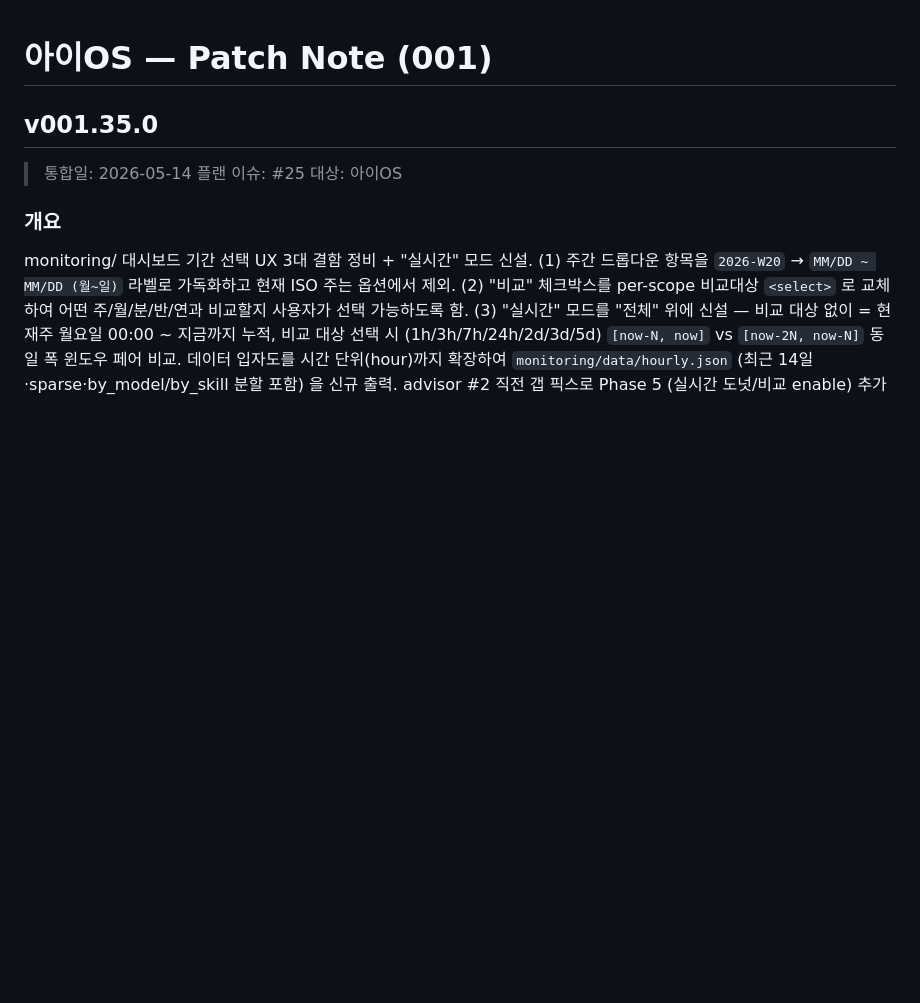
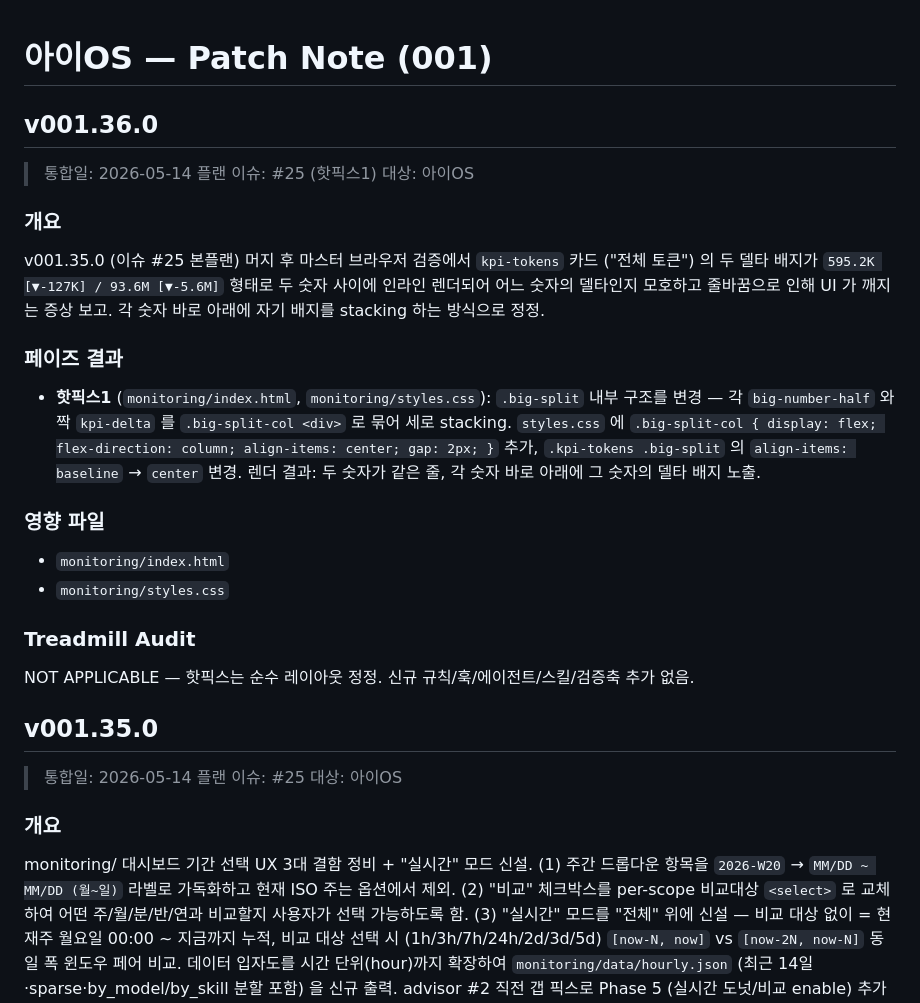
Before and after one commit to bj-kim-funshare/Project-I2, a Markdown page: patch-note/patch-note-001.md, the part around the change. Drawn GitHub-style; blank space fills up the shorter version.

Commit message:
plan-enterprise-os #25 핫픽스1: patch-note v001.36.0 추가

```diff
--- a/patch-note/patch-note-001.md
+++ b/patch-note/patch-note-001.md
@@ -1,4 +1,23 @@
 # 아이OS — Patch Note (001)
+
+## v001.36.0
+
+> 통합일: 2026-05-14
+> 플랜 이슈: #25 (핫픽스1)
+> 대상: 아이OS
+
+### 개요
+v001.35.0 (이슈 #25 본플랜) 머지 후 마스터 브라우저 검증에서 `kpi-tokens` 카드 ("전체 토큰") 의 두 델타 배지가 `595.2K [▼-127K] / 93.6M [▼-5.6M]` 형태로 두 숫자 사이에 인라인 렌더되어 어느 숫자의 델타인지 모호하고 줄바꿈으로 인해 UI 가 깨지는 증상 보고. 각 숫자 바로 아래에 자기 배지를 stacking 하는 방식으로 정정.
+
+### 페이즈 결과
+- **핫픽스1** (`monitoring/index.html`, `monitoring/styles.css`): `.big-split` 내부 구조를 변경 — 각 `big-number-half` 와 짝 `kpi-delta` 를 `.big-split-col <div>` 로 묶어 세로 stacking. `styles.css` 에 `.big-split-col { display: flex; flex-direction: column; align-items: center; gap: 2px; }` 추가, `.kpi-tokens .big-split` 의 `align-items: baseline` → `center` 변경. 렌더 결과: 두 숫자가 같은 줄, 각 숫자 바로 아래에 그 숫자의 델타 배지 노출.
+
+### 영향 파일
+- `monitoring/index.html`
+- `monitoring/styles.css`
+
+### Treadmill Audit
+NOT APPLICABLE — 핫픽스는 순수 레이아웃 정정. 신규 규칙/훅/에이전트/스킬/검증축 추가 없음.
 
 ## v001.35.0
 
```
